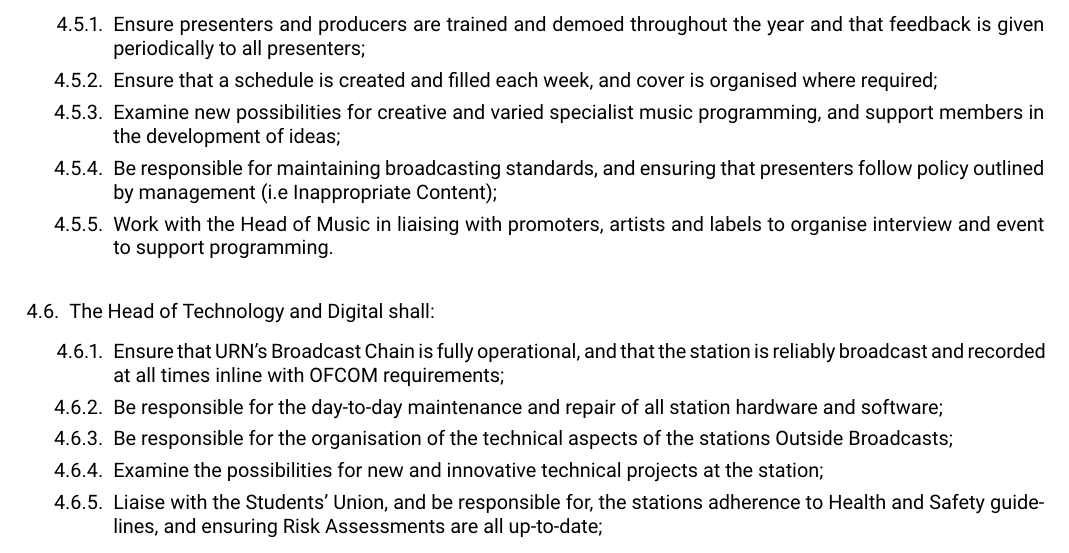
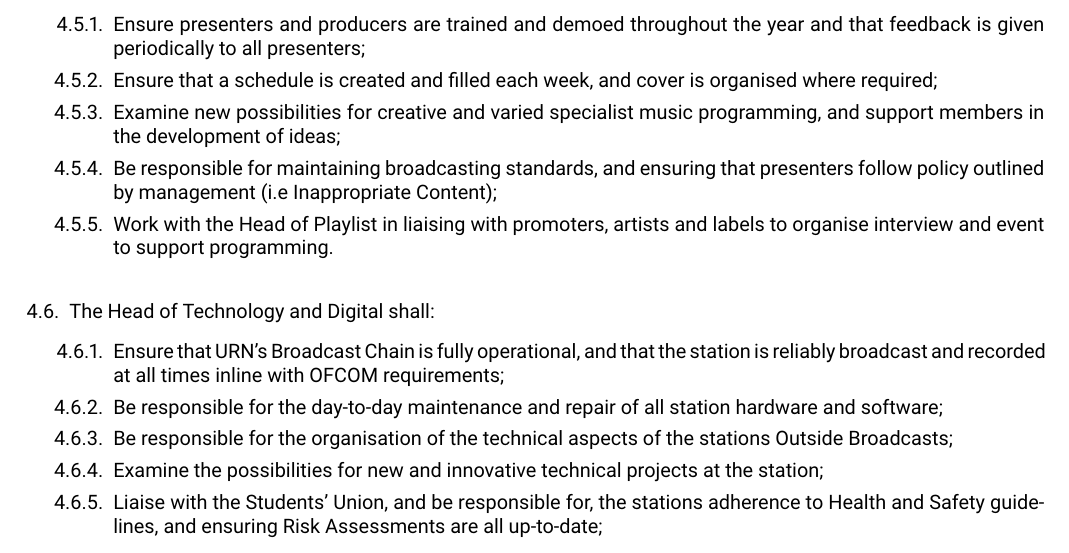
Before and after one commit to URN/constitution, a LaTeX document (main.tex, which reads src/section/officers/roles/specialist-music.tex): part of page 3 of 9, cut so that both start at the same text. Compiled offline with pdfLaTeX.

Commit message:
Update specialist-music.tex

```diff
--- a/src/section/officers/roles/specialist-music.tex
+++ b/src/section/officers/roles/specialist-music.tex
@@ -4,5 +4,5 @@
     \item Ensure that a schedule is created and filled each week, and cover is organised where required;
     \item Examine new possibilities for creative and varied specialist music programming, and support members in the development of ideas;
     \item Be responsible for maintaining broadcasting standards, and ensuring that presenters follow policy outlined by management (i.e Inappropriate Content);
-    \item Work with the Head of Music in liaising with promoters, artists and labels to organise interview and event to support programming.
+    \item Work with the Head of Playlist in liaising with promoters, artists and labels to organise interview and event to support programming.
 \end{enumerate}
```
